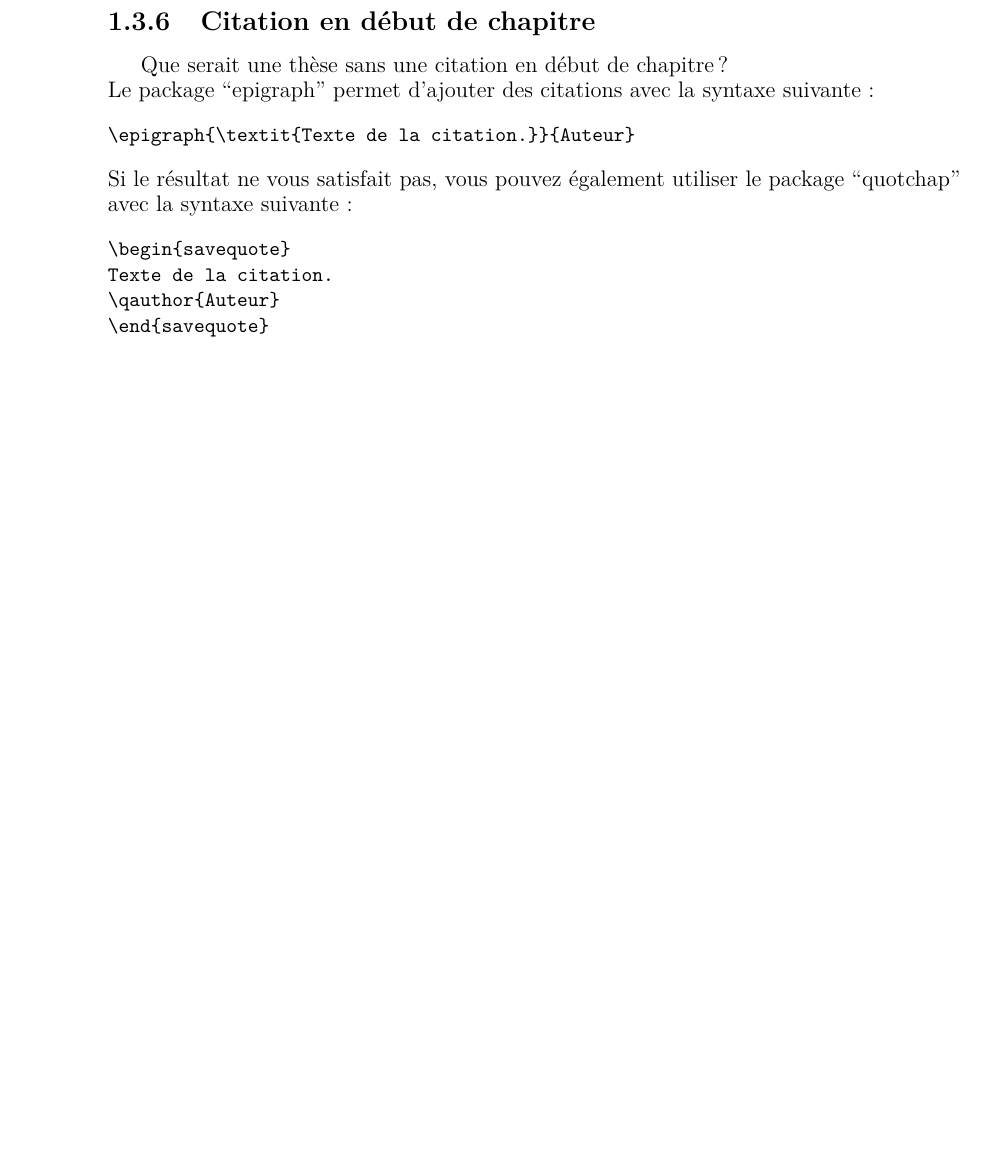
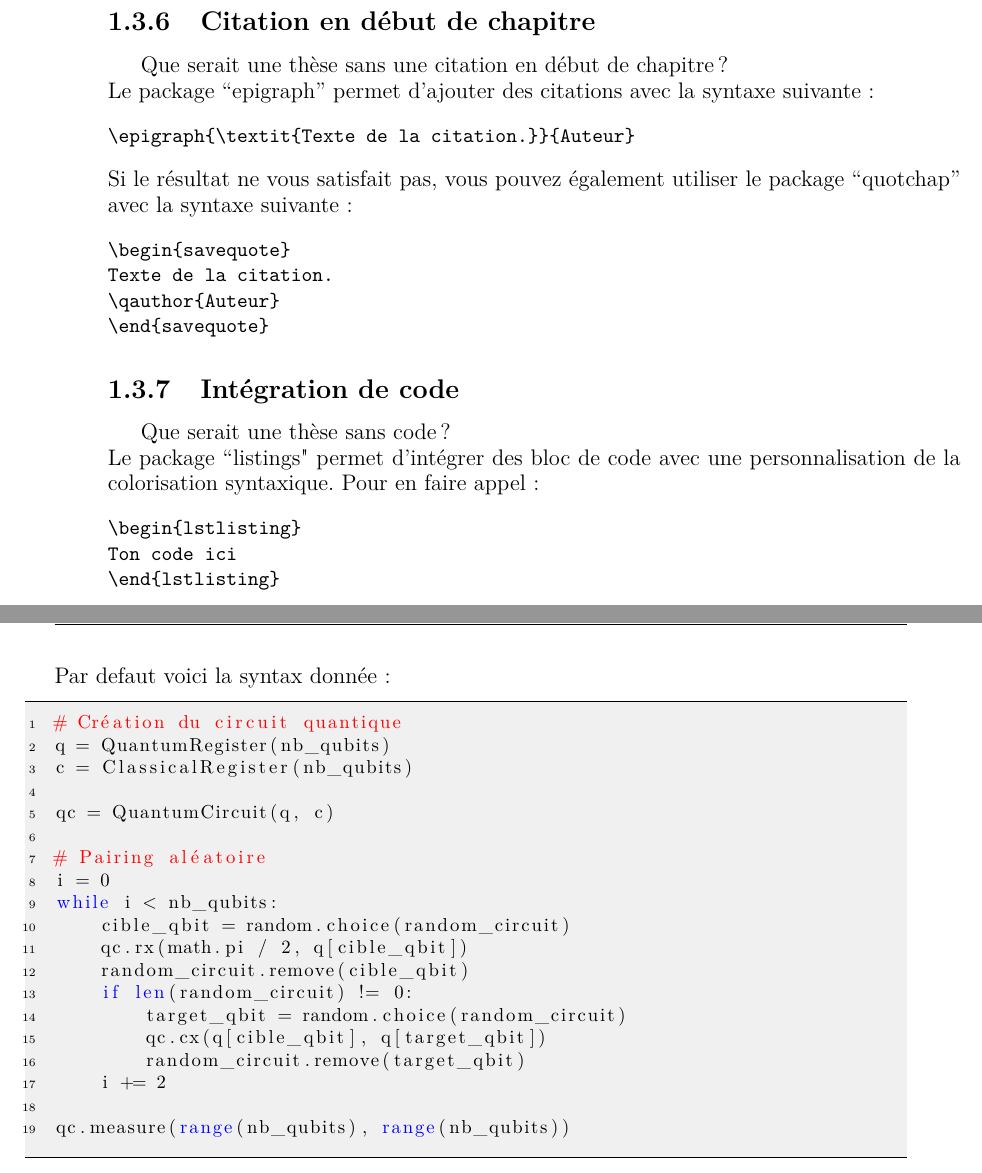
Before and after one commit to aberut/latex-thesis-template, a LaTeX book (latex_files/compilation_chapitre1.tex, which reads latex_files/Chapitre1/chapitre1.tex): part of page 9 of 11 before the commit and two parts of pages 9 and 10 of 11 after it, the two joined at a grey line, cut so that both start at the same text, the shorter picture padded with empty space. Compiled offline with pdfLaTeX.

Commit message:
add bloc code syntax

```diff
--- a/latex_files/Chapitre1/chapitre1.tex
+++ b/latex_files/Chapitre1/chapitre1.tex
@@ -280,3 +280,37 @@ Texte de la citation.
 \qauthor{Auteur}
 \end{savequote}
 \end{verbatim}}
+
+\subsection{Intégration de code}
+\label{chap1:sec:exemple_code}
+
+Que serait une thèse sans code ?
+
+\noindent Le package ``listings" permet d'intégrer des bloc de code avec une personnalisation de la colorisation syntaxique. Pour en faire appel :
+{\small \begin{verbatim}
+\begin{lstlisting}
+Ton code ici
+\end{lstlisting}
+\end{verbatim}}
+\noindent Par defaut voici la syntax donnée :
+\begin{lstlisting}
+# Création du circuit quantique
+q = QuantumRegister(nb_qubits)
+c = ClassicalRegister(nb_qubits)
+
+qc = QuantumCircuit(q, c)
+
+# Pairing aléatoire
+i = 0
+while i < nb_qubits:
+    cible_qbit = random.choice(random_circuit)
+    qc.rx(math.pi / 2, q[cible_qbit])
+    random_circuit.remove(cible_qbit)
+    if len(random_circuit) != 0:
+        target_qbit = random.choice(random_circuit)
+        qc.cx(q[cible_qbit], q[target_qbit])
+        random_circuit.remove(target_qbit)
+    i += 2
+
+qc.measure(range(nb_qubits), range(nb_qubits))
+\end{lstlisting}
```
Also changed, not shown: latex_files/preambule_these.tex (+42 -0 lines), examples/complete_thesis.pdf, latex_files/compilation_chapitre1.pdf, latex_files/compilation_these.pdf, latex_files/compilation_these_avec_page_de_garde_et_abstract.pdf.
